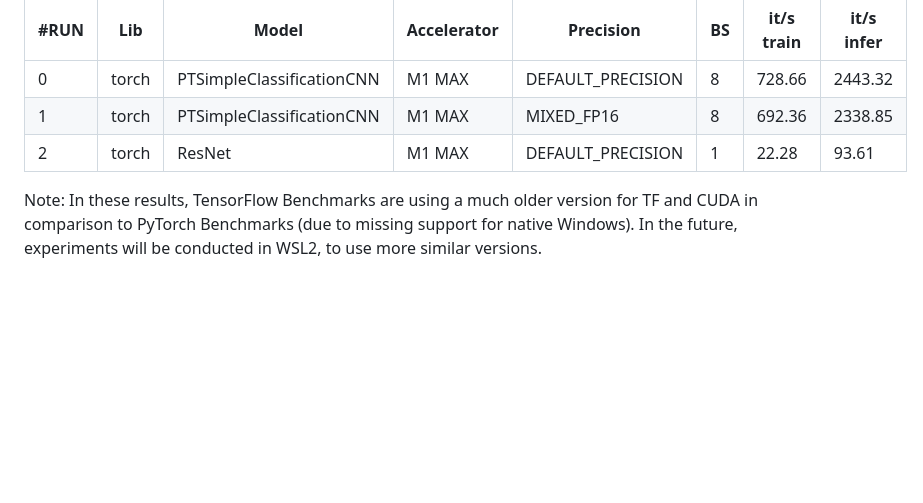
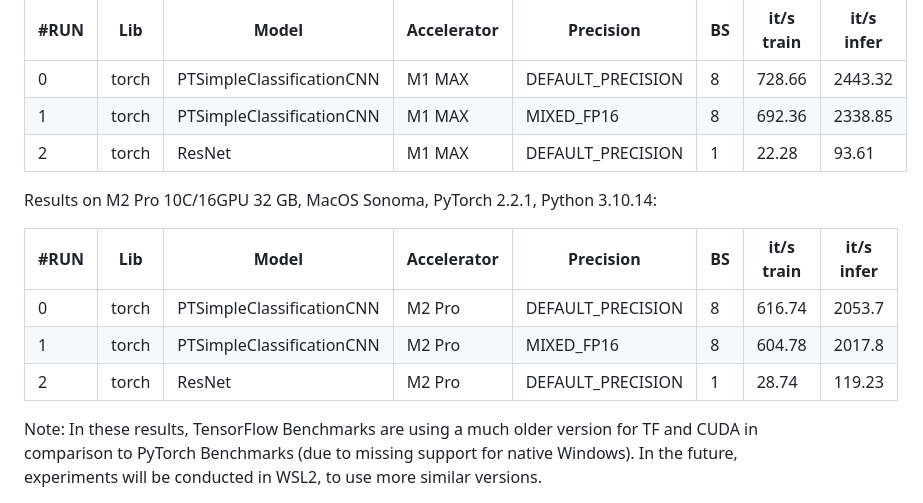
Before and after one commit to TimoIllusion/simple-ai-benchmarking, a Markdown page: README.md, the part around the change. Rendered like a GitHub page; blank space fills up the shorter version.

Commit message:
Add M2 Pro results

```diff
--- a/README.md
+++ b/README.md
@@ -106,6 +106,14 @@ Results on M1 Max 10C/24GPU 32 GB, MacOS Sonoma, PyTorch 2.2.1, Python 3.10.14:
 |  1   | torch | PTSimpleClassificationCNN |      M1 MAX       |    MIXED_FP16     | 8  |   692.36   |  2338.85   |
 |  2   | torch |          ResNet           |      M1 MAX        | DEFAULT_PRECISION | 1  |   22.28    |   93.61    |
 
+Results on M2 Pro 10C/16GPU 32 GB, MacOS Sonoma, PyTorch 2.2.1, Python 3.10.14:
+
+| #RUN |  Lib  |           Model           |       Accelerator       |     Precision     | BS | it/s train | it/s infer |
+|------|-------|---------------------------|-------------------------|-------------------|----|------------|------------|
+|  0   | torch | PTSimpleClassificationCNN |      M2 Pro        | DEFAULT_PRECISION | 8  |   616.74   |   2053.7   |
+|  1   | torch | PTSimpleClassificationCNN |       M2 Pro      |    MIXED_FP16     | 8  |   604.78   |   2017.8   |
+|  2   | torch |          ResNet           |       M2 Pro      | DEFAULT_PRECISION | 1  |   28.74    |   119.23   |
+
 Note: In these results, TensorFlow Benchmarks are using a much older version for TF and CUDA in comparison to PyTorch Benchmarks (due to missing support for native Windows). In the future, experiments will be conducted in WSL2, to use more similar versions.
 
 ## Example results [LEGACY]
```
